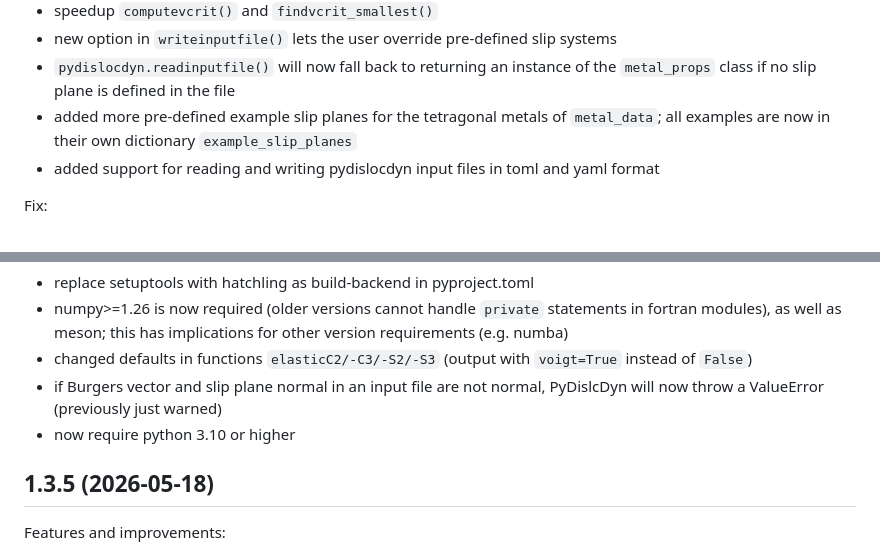
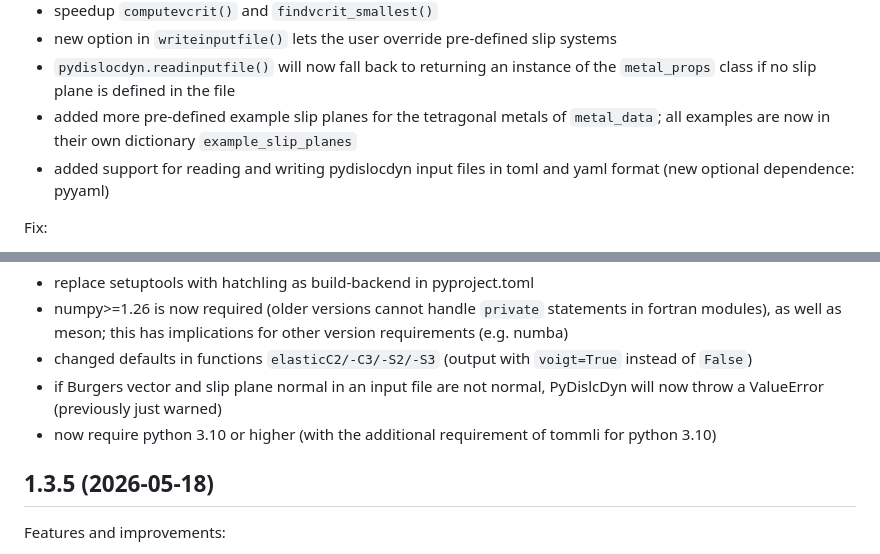
Before and after one commit to dblaschke-LANL/PyDislocDyn, a Markdown page: changelog.md, 2 parts joined by grey strips. Drawn GitHub-style.

Commit message:
update changelog

```diff
--- a/changelog.md
+++ b/changelog.md
@@ -10,7 +10,7 @@ Features and improvements:
  - new option in `writeinputfile()` lets the user override pre-defined slip systems
  - `pydislocdyn.readinputfile()` will now fall back to returning an instance of the `metal_props` class if no slip plane is defined in the file
  - added more pre-defined example slip planes for the tetragonal metals of `metal_data`; all examples are now in their own dictionary `example_slip_planes`
- - added support for reading and writing pydislocdyn input files in toml and yaml format
+ - added support for reading and writing pydislocdyn input files in toml and yaml format (new optional dependence: pyyaml)
 
 Fix:
 
@@ -25,7 +25,7 @@ Other:
    this has implications for other version requirements (e.g. numba)
  - changed defaults in functions `elasticC2/-C3/-S2/-S3` (output with `voigt=True` instead of `False`)
  - if Burgers vector and slip plane normal in an input file are not normal, PyDislcDyn will now throw a ValueError (previously just warned)
- - now require python 3.10 or higher
+ - now require python 3.10 or higher (with the additional requirement of tommli for python 3.10)
 
 ## 1.3.5 (2026-05-18)
 
```
